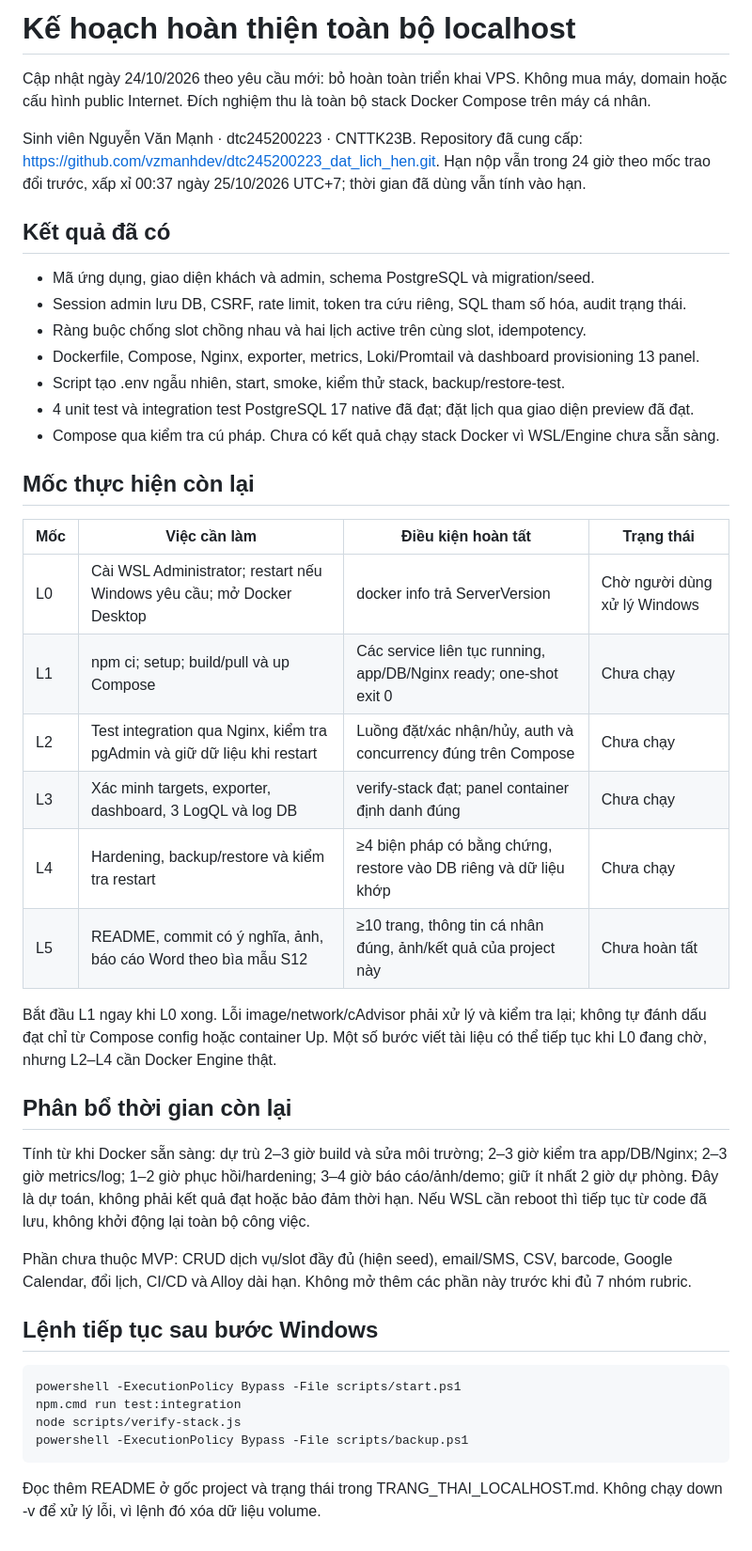
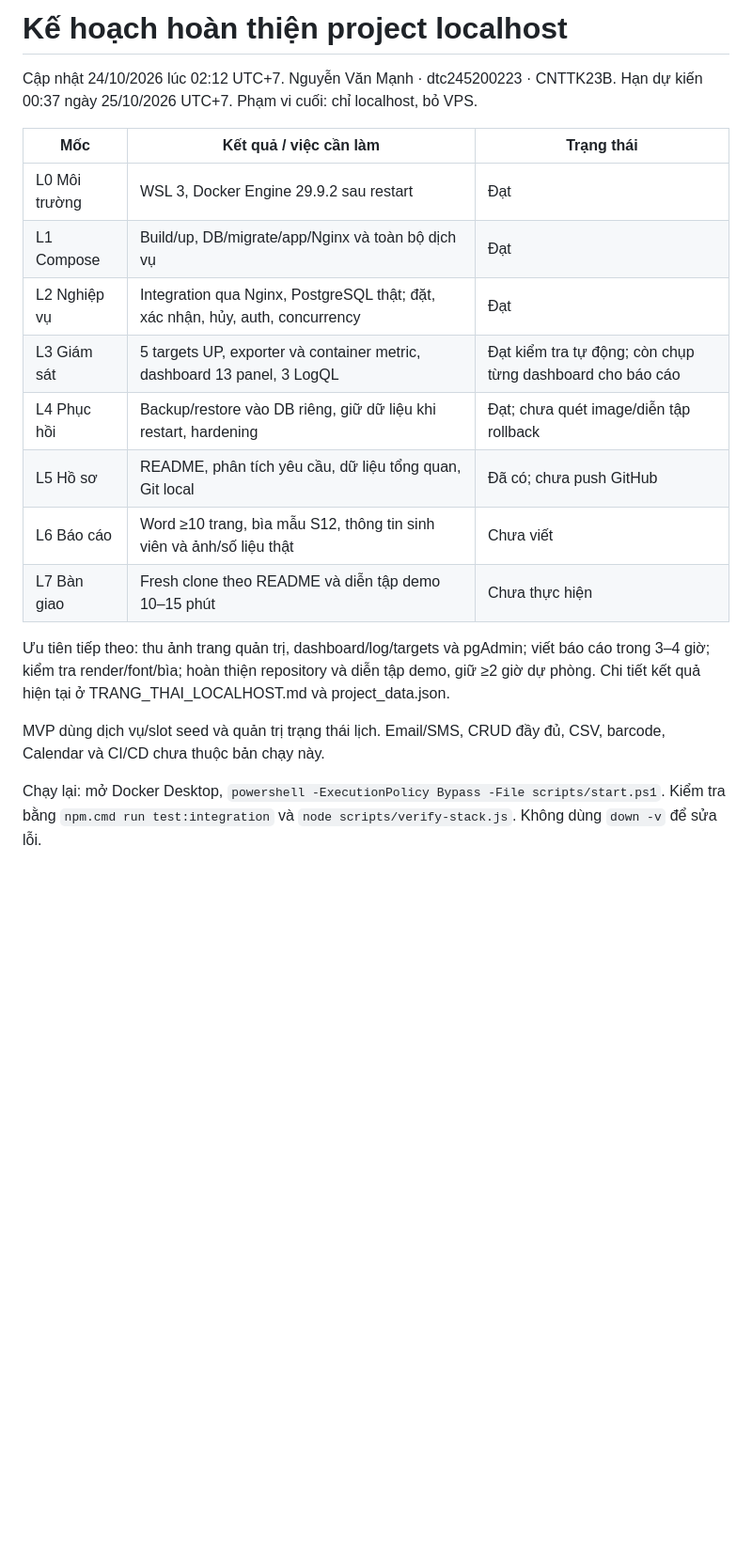
Before and after one commit to vzmanhdev/dtc245200223_dat_lich_hen, a Markdown page: docs/03_KE_HOACH_PROJECT.md, the part around the change. Shown at 94% size. Rendered like a GitHub page; blank space fills up the shorter version.

````diff
--- a/docs/03_KE_HOACH_PROJECT.md
+++ b/docs/03_KE_HOACH_PROJECT.md
@@ -1,45 +1,20 @@
-# Kế hoạch hoàn thiện toàn bộ localhost
+# Kế hoạch hoàn thiện project localhost
 
-Cập nhật ngày 24/10/2026 theo yêu cầu mới: bỏ hoàn toàn triển khai VPS. Không mua máy, domain hoặc cấu hình public Internet. Đích nghiệm thu là toàn bộ stack Docker Compose trên máy cá nhân.
+Cập nhật 24/10/2026 lúc 02:12 UTC+7. Nguyễn Văn Mạnh · dtc245200223 · CNTTK23B. Hạn dự kiến 00:37 ngày 25/10/2026 UTC+7. Phạm vi cuối: chỉ localhost, bỏ VPS.
 
-Sinh viên Nguyễn Văn Mạnh · dtc245200223 · CNTTK23B. Repository đã cung cấp: https://github.com/vzmanhdev/dtc245200223_dat_lich_hen.git. Hạn nộp vẫn trong 24 giờ theo mốc trao đổi trước, xấp xỉ 00:37 ngày 25/10/2026 UTC+7; thời gian đã dùng vẫn tính vào hạn.
+| Mốc | Kết quả / việc cần làm | Trạng thái |
+| --- | --- | --- |
+| L0 Môi trường | WSL 3, Docker Engine 29.9.2 sau restart | Đạt |
+| L1 Compose | Build/up, DB/migrate/app/Nginx và toàn bộ dịch vụ | Đạt |
+| L2 Nghiệp vụ | Integration qua Nginx, PostgreSQL thật; đặt, xác nhận, hủy, auth, concurrency | Đạt |
+| L3 Giám sát | 5 targets UP, exporter và container metric, dashboard 13 panel, 3 LogQL | Đạt kiểm tra tự động; còn chụp từng dashboard cho báo cáo |
+| L4 Phục hồi | Backup/restore vào DB riêng, giữ dữ liệu khi restart, hardening | Đạt; chưa quét image/diễn tập rollback |
+| L5 Hồ sơ | README, phân tích yêu cầu, dữ liệu tổng quan, Git local | Đã có; chưa push GitHub |
+| L6 Báo cáo | Word ≥10 trang, bìa mẫu S12, thông tin sinh viên và ảnh/số liệu thật | Chưa viết |
+| L7 Bàn giao | Fresh clone theo README và diễn tập demo 10–15 phút | Chưa thực hiện |
 
-## Kết quả đã có
+Ưu tiên tiếp theo: thu ảnh trang quản trị, dashboard/log/targets và pgAdmin; viết báo cáo trong 3–4 giờ; kiểm tra render/font/bìa; hoàn thiện repository và diễn tập demo, giữ ≥2 giờ dự phòng. Chi tiết kết quả hiện tại ở TRANG_THAI_LOCALHOST.md và project_data.json.
 
-- Mã ứng dụng, giao diện khách và admin, schema PostgreSQL và migration/seed.
-- Session admin lưu DB, CSRF, rate limit, token tra cứu riêng, SQL tham số hóa, audit trạng thái.
-- Ràng buộc chống slot chồng nhau và hai lịch active trên cùng slot, idempotency.
-- Dockerfile, Compose, Nginx, exporter, metrics, Loki/Promtail và dashboard provisioning 13 panel.
-- Script tạo .env ngẫu nhiên, start, smoke, kiểm thử stack, backup/restore-test.
-- 4 unit test và integration test PostgreSQL 17 native đã đạt; đặt lịch qua giao diện preview đã đạt.
-- Compose qua kiểm tra cú pháp. Chưa có kết quả chạy stack Docker vì WSL/Engine chưa sẵn sàng.
+MVP dùng dịch vụ/slot seed và quản trị trạng thái lịch. Email/SMS, CRUD đầy đủ, CSV, barcode, Calendar và CI/CD chưa thuộc bản chạy này.
 
-## Mốc thực hiện còn lại
-
-| Mốc | Việc cần làm | Điều kiện hoàn tất | Trạng thái |
-| --- | --- | --- | --- |
-| L0 | Cài WSL Administrator; restart nếu Windows yêu cầu; mở Docker Desktop | docker info trả ServerVersion | Chờ người dùng xử lý Windows |
-| L1 | npm ci; setup; build/pull và up Compose | Các service liên tục running, app/DB/Nginx ready; one-shot exit 0 | Chưa chạy |
-| L2 | Test integration qua Nginx, kiểm tra pgAdmin và giữ dữ liệu khi restart | Luồng đặt/xác nhận/hủy, auth và concurrency đúng trên Compose | Chưa chạy |
-| L3 | Xác minh targets, exporter, dashboard, 3 LogQL và log DB | verify-stack đạt; panel container định danh đúng | Chưa chạy |
-| L4 | Hardening, backup/restore và kiểm tra restart | ≥4 biện pháp có bằng chứng, restore vào DB riêng và dữ liệu khớp | Chưa chạy |
-| L5 | README, commit có ý nghĩa, ảnh, báo cáo Word theo bìa mẫu S12 | ≥10 trang, thông tin cá nhân đúng, ảnh/kết quả của project này | Chưa hoàn tất |
-
-Bắt đầu L1 ngay khi L0 xong. Lỗi image/network/cAdvisor phải xử lý và kiểm tra lại; không tự đánh dấu đạt chỉ từ Compose config hoặc container Up. Một số bước viết tài liệu có thể tiếp tục khi L0 đang chờ, nhưng L2–L4 cần Docker Engine thật.
-
-## Phân bổ thời gian còn lại
-
-Tính từ khi Docker sẵn sàng: dự trù 2–3 giờ build và sửa môi trường; 2–3 giờ kiểm tra app/DB/Nginx; 2–3 giờ metrics/log; 1–2 giờ phục hồi/hardening; 3–4 giờ báo cáo/ảnh/demo; giữ ít nhất 2 giờ dự phòng. Đây là dự toán, không phải kết quả đạt hoặc bảo đảm thời hạn. Nếu WSL cần reboot thì tiếp tục từ code đã lưu, không khởi động lại toàn bộ công việc.
-
-Phần chưa thuộc MVP: CRUD dịch vụ/slot đầy đủ (hiện seed), email/SMS, CSV, barcode, Google Calendar, đổi lịch, CI/CD và Alloy dài hạn. Không mở thêm các phần này trước khi đủ 7 nhóm rubric.
-
-## Lệnh tiếp tục sau bước Windows
-
-```powershell
-powershell -ExecutionPolicy Bypass -File scripts/start.ps1
-npm.cmd run test:integration
-node scripts/verify-stack.js
-powershell -ExecutionPolicy Bypass -File scripts/backup.ps1
-```
-
-Đọc thêm README ở gốc project và trạng thái trong TRANG_THAI_LOCALHOST.md. Không chạy down -v để xử lý lỗi, vì lệnh đó xóa dữ liệu volume.
+Chạy lại: mở Docker Desktop, `powershell -ExecutionPolicy Bypass -File scripts/start.ps1`. Kiểm tra bằng `npm.cmd run test:integration` và `node scripts/verify-stack.js`. Không dùng `down -v` để sửa lỗi.
````
Also changed, not shown: docs/TRANG_THAI_LOCALHOST.md (+21 -44 lines), docs/evidence/localhost-home.png (added), 2 other files.
